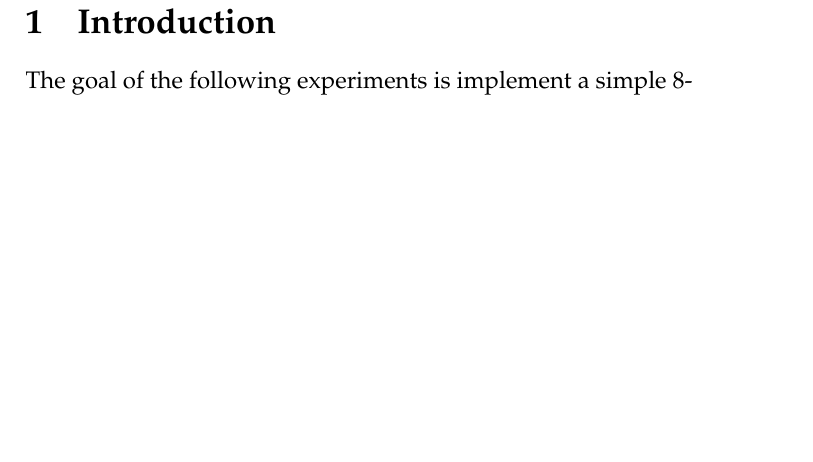
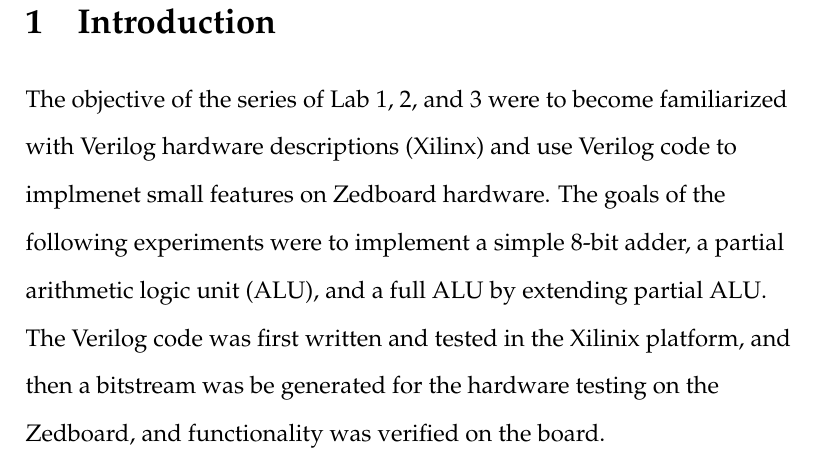
Before and after one commit to tvanslyke/eece2323, a LaTeX document (lab3-report/report.tex): part of page 3 of 16, cut so that both start at the same text, the shorter picture padded with empty space. Compiled offline with pdfLaTeX.

Commit message:
introduction

```diff
--- a/lab3-report/report.tex
+++ b/lab3-report/report.tex
@@ -5,6 +5,7 @@
 \usepackage{titling}
 \usepackage{xcolor}
 \usepackage{appendix}
+\usepackage{setspace}
 % so that we can use \FloatBarrier to keep figures from being
 % moved to weird spots
 \usepackage{placeins}
@@ -109,8 +110,9 @@
 %%%%%% INTRODUCTION %%%%%%
 \newpage
 \section{Introduction}
-The goal of the following experiments is implement a simple 8-
-
+\begin{flushleft}
+\doublespacing The objective of the series of Lab 1, 2, and 3 were to become familiarized with Verilog hardware descriptions (Xilinx) and use Verilog code to implmenet small features on Zedboard hardware. The goals of the following experiments were to implement a simple 8-bit adder, a partial arithmetic logic unit (ALU), and a full ALU by extending partial ALU. The Verilog code was first written and tested in the Xilinix platform, and then a bitstream was be generated for the hardware testing on the Zedboard, and functionality was verified on the board.
+\end{flushleft}
 
 
 %%%%%% DESIGN APPROACH %%%%%%
```
